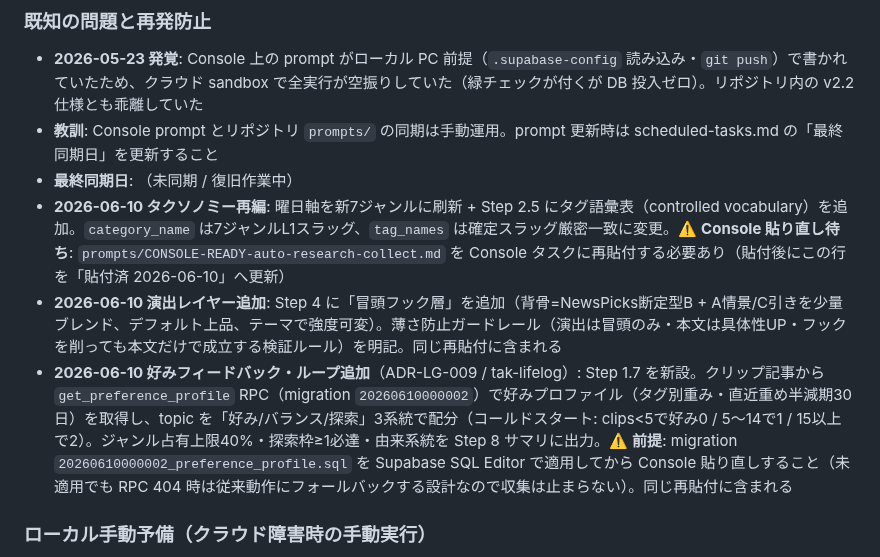
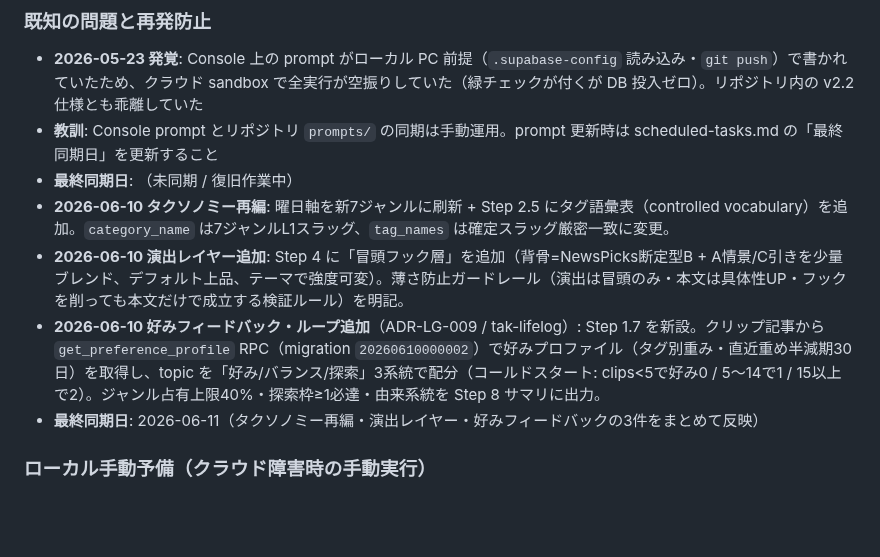
Before and after one commit to takfukushima1978-spec/research-hub, a Markdown page: scheduled-tasks.md, the part around the change. GitHub-like rendering; blank space fills up the shorter version.

Commit message:
docs: Console 貼り直し完了を記録（タクソノミー再編・演出・好みフィードバック 2026-06-11）

```diff
--- a/scheduled-tasks.md
+++ b/scheduled-tasks.md
@@ -13,9 +13,10 @@
 - **2026-05-23 発覚**: Console 上の prompt がローカル PC 前提（`.supabase-config` 読み込み・`git push`）で書かれていたため、クラウド sandbox で全実行が空振りしていた（緑チェックが付くが DB 投入ゼロ）。リポジトリ内の v2.2 仕様とも乖離していた
 - **教訓**: Console prompt とリポジトリ `prompts/` の同期は手動運用。prompt 更新時は scheduled-tasks.md の「最終同期日」を更新すること
 - **最終同期日**: （未同期 / 復旧作業中）
-- **2026-06-10 タクソノミー再編**: 曜日軸を新7ジャンルに刷新 + Step 2.5 にタグ語彙表（controlled vocabulary）を追加。`category_name` は7ジャンルL1スラッグ、`tag_names` は確定スラッグ厳密一致に変更。⚠️ **Console 貼り直し待ち**: `prompts/CONSOLE-READY-auto-research-collect.md` を Console タスクに再貼付する必要あり（貼付後にこの行を「貼付済 2026-06-10」へ更新）
-- **2026-06-10 演出レイヤー追加**: Step 4 に「冒頭フック層」を追加（背骨=NewsPicks断定型B + A情景/C引きを少量ブレンド、デフォルト上品、テーマで強度可変）。薄さ防止ガードレール（演出は冒頭のみ・本文は具体性UP・フックを削っても本文だけで成立する検証ルール）を明記。同じ再貼付に含まれる
-- **2026-06-10 好みフィードバック・ループ追加**（ADR-LG-009 / tak-lifelog）: Step 1.7 を新設。クリップ記事から `get_preference_profile` RPC（migration `20260610000002`）で好みプロファイル（タグ別重み・直近重め半減期30日）を取得し、topic を「好み/バランス/探索」3系統で配分（コールドスタート: clips<5で好み0 / 5〜14で1 / 15以上で2）。ジャンル占有上限40%・探索枠≥1必達・由来系統を Step 8 サマリに出力。⚠️ **前提**: migration `20260610000002_preference_profile.sql` を Supabase SQL Editor で適用してから Console 貼り直しすること（未適用でも RPC 404 時は従来動作にフォールバックする設計なので収集は止まらない）。同じ再貼付に含まれる
+- **2026-06-10 タクソノミー再編**: 曜日軸を新7ジャンルに刷新 + Step 2.5 にタグ語彙表（controlled vocabulary）を追加。`category_name` は7ジャンルL1スラッグ、`tag_names` は確定スラッグ厳密一致に変更。
+- **2026-06-10 演出レイヤー追加**: Step 4 に「冒頭フック層」を追加（背骨=NewsPicks断定型B + A情景/C引きを少量ブレンド、デフォルト上品、テーマで強度可変）。薄さ防止ガードレール（演出は冒頭のみ・本文は具体性UP・フックを削っても本文だけで成立する検証ルール）を明記。
+- **2026-06-10 好みフィードバック・ループ追加**（ADR-LG-009 / tak-lifelog）: Step 1.7 を新設。クリップ記事から `get_preference_profile` RPC（migration `20260610000002`）で好みプロファイル（タグ別重み・直近重め半減期30日）を取得し、topic を「好み/バランス/探索」3系統で配分（コールドスタート: clips<5で好み0 / 5〜14で1 / 15以上で2）。ジャンル占有上限40%・探索枠≥1必達・由来系統を Step 8 サマリに出力。
+- **最終同期日**: 2026-06-11（タクソノミー再編・演出レイヤー・好みフィードバックの3件をまとめて反映）
 
 ### ローカル手動予備（クラウド障害時の手動実行）
 
```
